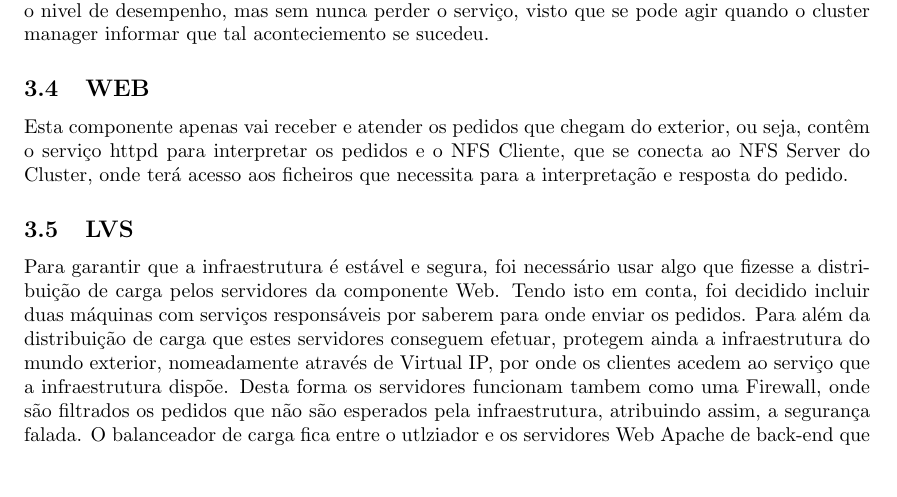
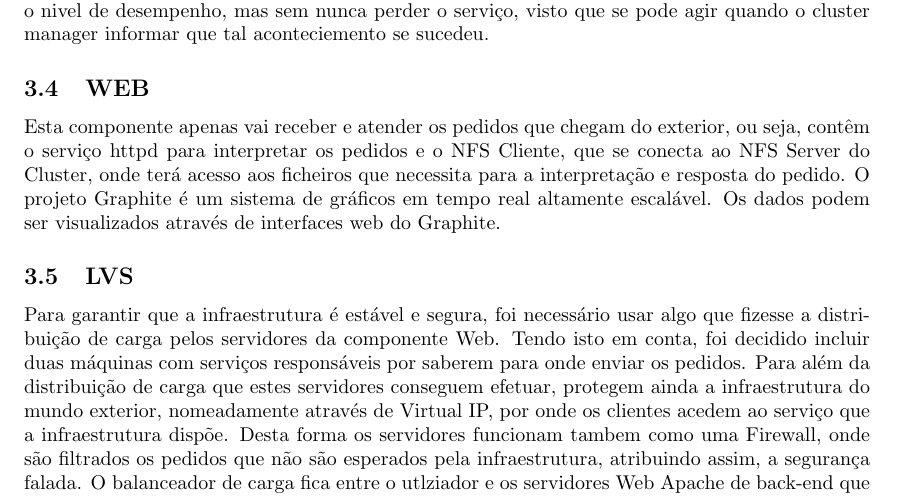
Before and after one commit to luissilva28/ICD2015, a LaTeX document (relatorio.tex, which reads corpo.tex): part of page 5 of 8, cut so that both start at the same text, the shorter picture padded with empty space. Compiled offline with pdfLaTeX.

Commit message:
Update corpo.tex

```diff
--- a/corpo.tex
+++ b/corpo.tex
@@ -14,6 +14,7 @@ O Service Cluter é uma componente essencial nesta infraestrutura devido à gara
 
 \subsection{WEB}
 Esta componente apenas vai receber e atender os pedidos que chegam do exterior, ou seja, contêm o serviço httpd para interpretar os pedidos e o NFS Cliente, que se conecta ao NFS Server do Cluster, onde terá acesso aos ficheiros que necessita para a interpretação e resposta do pedido.
+O projeto Graphite é um sistema de gráficos em tempo real altamente escalável. Os dados podem ser visualizados através de interfaces web do Graphite.
 
 \subsection{LVS}
 Para garantir que a infraestrutura é estável e segura, foi necessário usar algo que fizesse a distribuição de carga pelos servidores da componente Web. Tendo isto em conta, foi decidido incluir duas máquinas com serviços responsáveis por saberem para onde enviar os pedidos. Para além da distribuição de carga que estes servidores conseguem efetuar, protegem ainda a infraestrutura do mundo exterior, nomeadamente através de Virtual IP, por onde os clientes acedem ao serviço que a infraestrutura dispõe. Desta forma os servidores funcionam tambem como uma Firewall, onde são filtrados os pedidos que não são esperados pela infraestrutura, atribuindo assim, a segurança falada.
```
